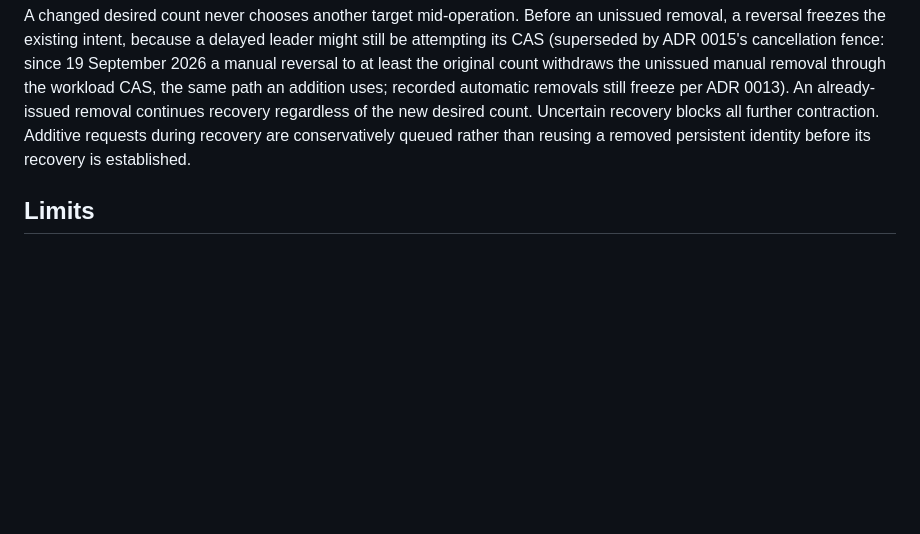
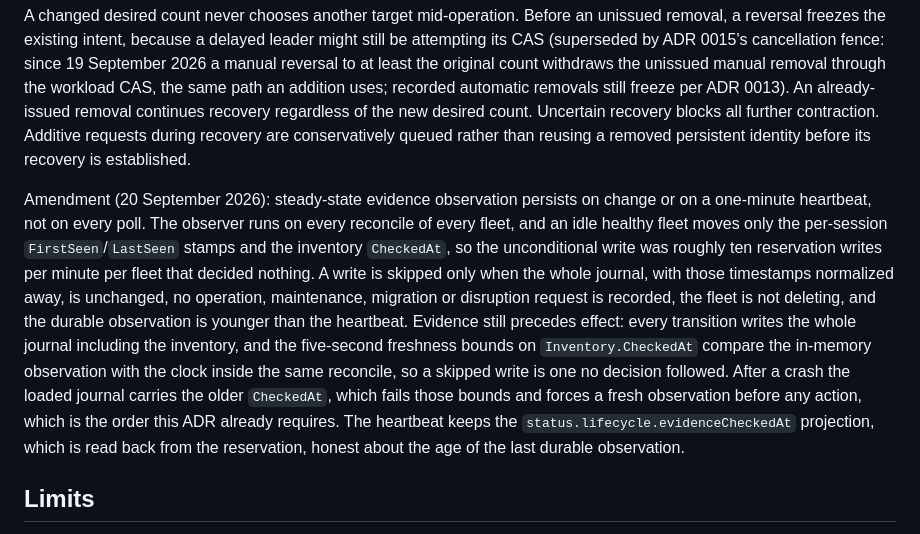
Before and after one commit to ewhauser/celld-operator, a Markdown page: docs/decisions/0012-restart-safe-manual-lifecycle.md, the part around the change. GitHub-like rendering; blank space fills up the shorter version.

Commit message:
docs: record the steady-state evidence heartbeat in ADR 0012

```diff
--- a/docs/decisions/0012-restart-safe-manual-lifecycle.md
+++ b/docs/decisions/0012-restart-safe-manual-lifecycle.md
@@ -104,6 +104,24 @@ regardless of the new desired count. Uncertain recovery blocks all further
 contraction. Additive requests during recovery are conservatively queued rather
 than reusing a removed persistent identity before its recovery is established.
 
+Amendment (20 September 2026): steady-state evidence observation persists on
+change or on a one-minute heartbeat, not on every poll. The observer runs on
+every reconcile of every fleet, and an idle healthy fleet moves only the
+per-session `FirstSeen`/`LastSeen` stamps and the inventory `CheckedAt`, so the
+unconditional write was roughly ten reservation writes per minute per fleet that
+decided nothing. A write is skipped only when the whole journal, with those
+timestamps normalized away, is unchanged, no operation, maintenance, migration
+or disruption request is recorded, the fleet is not deleting, and the durable
+observation is younger than the heartbeat. Evidence still precedes effect: every
+transition writes the whole journal including the inventory, and the five-second
+freshness bounds on `Inventory.CheckedAt` compare the in-memory observation with
+the clock inside the same reconcile, so a skipped write is one no decision
+followed. After a crash the loaded journal carries the older `CheckedAt`, which
+fails those bounds and forces a fresh observation before any action, which is the
+order this ADR already requires. The heartbeat keeps the
+`status.lifecycle.evidenceCheckedAt` projection, which is read back from the
+reservation, honest about the age of the last durable observation.
+
 ## Limits
 
 The serialization claim covers cooperating controllers and the Kubernetes API's
```
